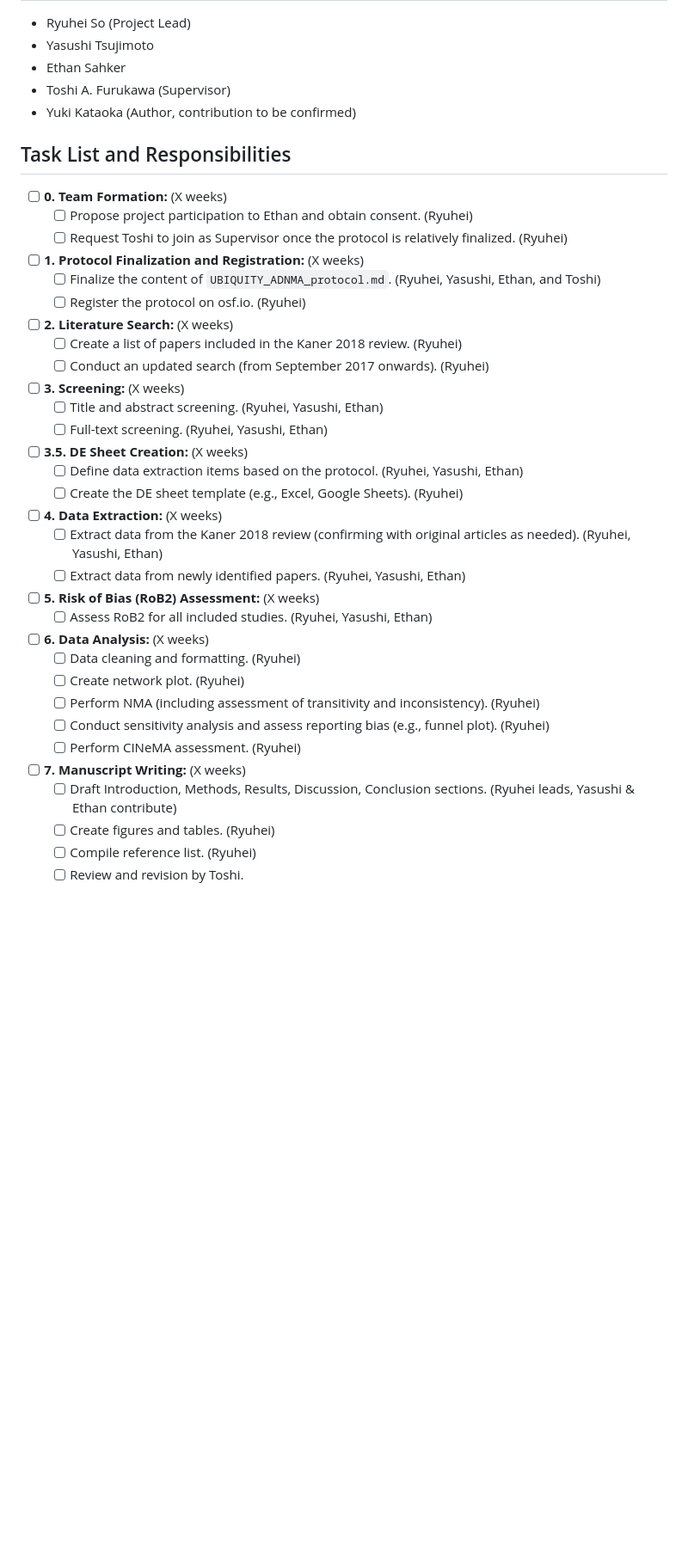
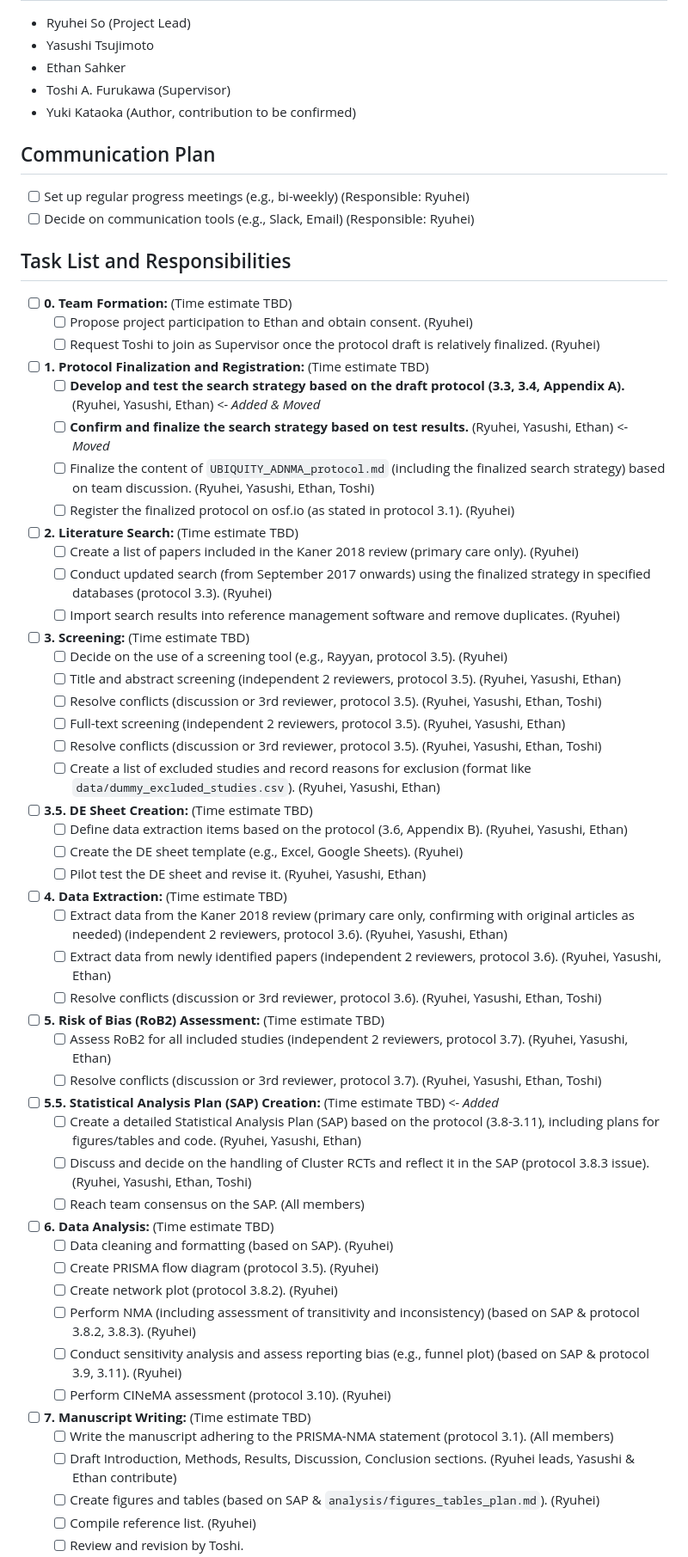
Before and after one commit to Ryuhei-So/UBIQUITY, a Markdown page: documents/UBIQUITY_ADNMA/UBIQUITY_ADNMA_project_plan.md, the part around the change printed below. Shown: that part at 86% size. GitHub-like rendering; blank space fills up the shorter version.

Commit message:
Refine project plan based on protocol and feedback

```diff
--- a/documents/UBIQUITY_ADNMA/UBIQUITY_ADNMA_project_plan.md
+++ b/documents/UBIQUITY_ADNMA/UBIQUITY_ADNMA_project_plan.md
@@ -8,36 +8,57 @@
 *   Toshi A. Furukawa (Supervisor)
 *   Yuki Kataoka (Author, contribution to be confirmed)
 
+## Communication Plan
+
+*   [ ] Set up regular progress meetings (e.g., bi-weekly) (Responsible: Ryuhei)
+*   [ ] Decide on communication tools (e.g., Slack, Email) (Responsible: Ryuhei)
+
 ## Task List and Responsibilities
 
-*   [ ] **0. Team Formation:** (X weeks)
+*   [ ] **0. Team Formation:** (Time estimate TBD)
     *   [ ] Propose project participation to Ethan and obtain consent. (Ryuhei)
-    *   [ ] Request Toshi to join as Supervisor once the protocol is relatively finalized. (Ryuhei)
-*   [ ] **1. Protocol Finalization and Registration:** (X weeks)
-    *   [ ] Finalize the content of `UBIQUITY_ADNMA_protocol.md`. (Ryuhei, Yasushi, Ethan, and Toshi)
-    *   [ ] Register the protocol on osf.io. (Ryuhei)
-*   [ ] **2. Literature Search:** (X weeks)
-    *   [ ] Create a list of papers included in the Kaner 2018 review. (Ryuhei)
-    *   [ ] Conduct an updated search (from September 2017 onwards). (Ryuhei)
-*   [ ] **3. Screening:** (X weeks)
-    *   [ ] Title and abstract screening. (Ryuhei, Yasushi, Ethan)
-    *   [ ] Full-text screening. (Ryuhei, Yasushi, Ethan)
-*   [ ] **3.5. DE Sheet Creation:** (X weeks)
-    *   [ ] Define data extraction items based on the protocol. (Ryuhei, Yasushi, Ethan)
+    *   [ ] Request Toshi to join as Supervisor once the protocol draft is relatively finalized. (Ryuhei)
+*   [ ] **1. Protocol Finalization and Registration:** (Time estimate TBD)
+    *   [ ] **Develop and test the search strategy based on the draft protocol (3.3, 3.4, Appendix A).** (Ryuhei, Yasushi, Ethan) *<- Added &amp; Moved*
+    *   [ ] **Confirm and finalize the search strategy based on test results.** (Ryuhei, Yasushi, Ethan) *<- Moved*
+    *   [ ] Finalize the content of `UBIQUITY_ADNMA_protocol.md` (including the finalized search strategy) based on team discussion. (Ryuhei, Yasushi, Ethan, Toshi)
+    *   [ ] Register the finalized protocol on osf.io (as stated in protocol 3.1). (Ryuhei)
+*   [ ] **2. Literature Search:** (Time estimate TBD)
+    *   [ ] Create a list of papers included in the Kaner 2018 review (primary care only). (Ryuhei)
+    *   [ ] Conduct updated search (from September 2017 onwards) using the finalized strategy in specified databases (protocol 3.3). (Ryuhei)
+    *   [ ] Import search results into reference management software and remove duplicates. (Ryuhei)
+*   [ ] **3. Screening:** (Time estimate TBD)
+    *   [ ] Decide on the use of a screening tool (e.g., Rayyan, protocol 3.5). (Ryuhei)
+    *   [ ] Title and abstract screening (independent 2 reviewers, protocol 3.5). (Ryuhei, Yasushi, Ethan)
+    *   [ ] Resolve conflicts (discussion or 3rd reviewer, protocol 3.5). (Ryuhei, Yasushi, Ethan, Toshi)
+    *   [ ] Full-text screening (independent 2 reviewers, protocol 3.5). (Ryuhei, Yasushi, Ethan)
+    *   [ ] Resolve conflicts (discussion or 3rd reviewer, protocol 3.5). (Ryuhei, Yasushi, Ethan, Toshi)
+    *   [ ] Create a list of excluded studies and record reasons for exclusion (format like `data/dummy_excluded_studies.csv`). (Ryuhei, Yasushi, Ethan)
+*   [ ] **3.5. DE Sheet Creation:** (Time estimate TBD)
+    *   [ ] Define data extraction items based on the protocol (3.6, Appendix B). (Ryuhei, Yasushi, Ethan)
     *   [ ] Create the DE sheet template (e.g., Excel, Google Sheets). (Ryuhei)
-*   [ ] **4. Data Extraction:** (X weeks)
-    *   [ ] Extract data from the Kaner 2018 review (confirming with original articles as needed). (Ryuhei, Yasushi, Ethan)
-    *   [ ] Extract data from newly identified papers. (Ryuhei, Yasushi, Ethan)
-*   [ ] **5. Risk of Bias (RoB2) Assessment:** (X weeks)
-    *   [ ] Assess RoB2 for all included studies. (Ryuhei, Yasushi, Ethan)
-*   [ ] **6. Data Analysis:** (X weeks)
-    *   [ ] Data cleaning and formatting. (Ryuhei)
-    *   [ ] Create network plot. (Ryuhei)
-    *   [ ] Perform NMA (including assessment of transitivity and inconsistency). (Ryuhei)
-    *   [ ] Conduct sensitivity analysis and assess reporting bias (e.g., funnel plot). (Ryuhei)
-    *   [ ] Perform CINeMA assessment. (Ryuhei)
-*   [ ] **7. Manuscript Writing:** (X weeks)
-    *   [ ] Draft Introduction, Methods, Results, Discussion, Conclusion sections. (Ryuhei leads, Yasushi & Ethan contribute)
-    *   [ ] Create figures and tables. (Ryuhei)
+    *   [ ] Pilot test the DE sheet and revise it. (Ryuhei, Yasushi, Ethan)
+*   [ ] **4. Data Extraction:** (Time estimate TBD)
+    *   [ ] Extract data from the Kaner 2018 review (primary care only, confirming with original articles as needed) (independent 2 reviewers, protocol 3.6). (Ryuhei, Yasushi, Ethan)
+    *   [ ] Extract data from newly identified papers (independent 2 reviewers, protocol 3.6). (Ryuhei, Yasushi, Ethan)
+    *   [ ] Resolve conflicts (discussion or 3rd reviewer, protocol 3.6). (Ryuhei, Yasushi, Ethan, Toshi)
+*   [ ] **5. Risk of Bias (RoB2) Assessment:** (Time estimate TBD)
+    *   [ ] Assess RoB2 for all included studies (independent 2 reviewers, protocol 3.7). (Ryuhei, Yasushi, Ethan)
+    *   [ ] Resolve conflicts (discussion or 3rd reviewer, protocol 3.7). (Ryuhei, Yasushi, Ethan, Toshi)
+*   [ ] **5.5. Statistical Analysis Plan (SAP) Creation:** (Time estimate TBD) *<- Added*
+    *   [ ] Create a detailed Statistical Analysis Plan (SAP) based on the protocol (3.8-3.11), including plans for figures/tables and code. (Ryuhei, Yasushi, Ethan)
+    *   [ ] Discuss and decide on the handling of Cluster RCTs and reflect it in the SAP (protocol 3.8.3 issue). (Ryuhei, Yasushi, Ethan, Toshi)
+    *   [ ] Reach team consensus on the SAP. (All members)
+*   [ ] **6. Data Analysis:** (Time estimate TBD)
+    *   [ ] Data cleaning and formatting (based on SAP). (Ryuhei)
+    *   [ ] Create PRISMA flow diagram (protocol 3.5). (Ryuhei)
+    *   [ ] Create network plot (protocol 3.8.2). (Ryuhei)
+    *   [ ] Perform NMA (including assessment of transitivity and inconsistency) (based on SAP &amp; protocol 3.8.2, 3.8.3). (Ryuhei)
+    *   [ ] Conduct sensitivity analysis and assess reporting bias (e.g., funnel plot) (based on SAP &amp; protocol 3.9, 3.11). (Ryuhei)
+    *   [ ] Perform CINeMA assessment (protocol 3.10). (Ryuhei)
+*   [ ] **7. Manuscript Writing:** (Time estimate TBD)
+    *   [ ] Write the manuscript adhering to the PRISMA-NMA statement (protocol 3.1). (All members)
+    *   [ ] Draft Introduction, Methods, Results, Discussion, Conclusion sections. (Ryuhei leads, Yasushi &amp; Ethan contribute)
+    *   [ ] Create figures and tables (based on SAP &amp; `analysis/figures_tables_plan.md`). (Ryuhei)
     *   [ ] Compile reference list. (Ryuhei)
     *   [ ] Review and revision by Toshi.
```
Also changed, not shown: other parts of documents/UBIQUITY_ADNMA/UBIQUITY_ADNMA_project_plan.md (+5 -3 lines).
